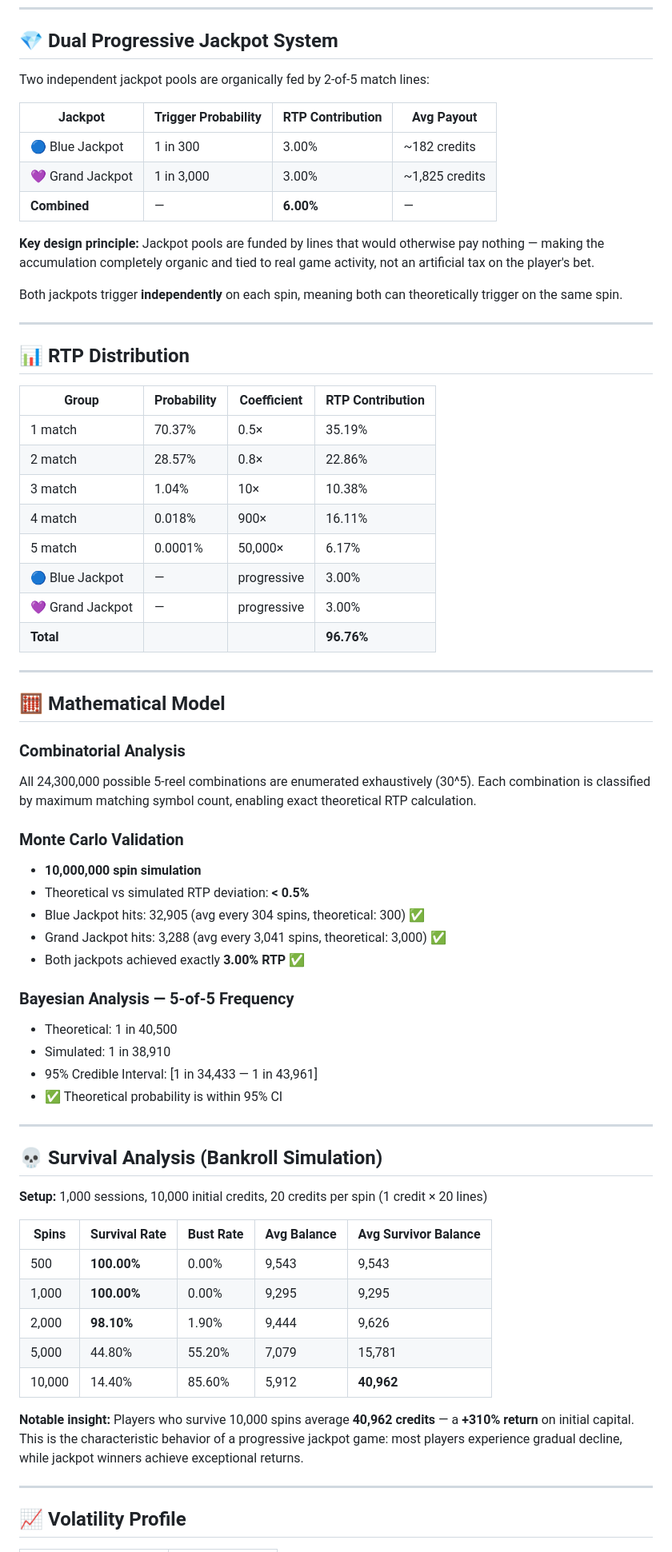
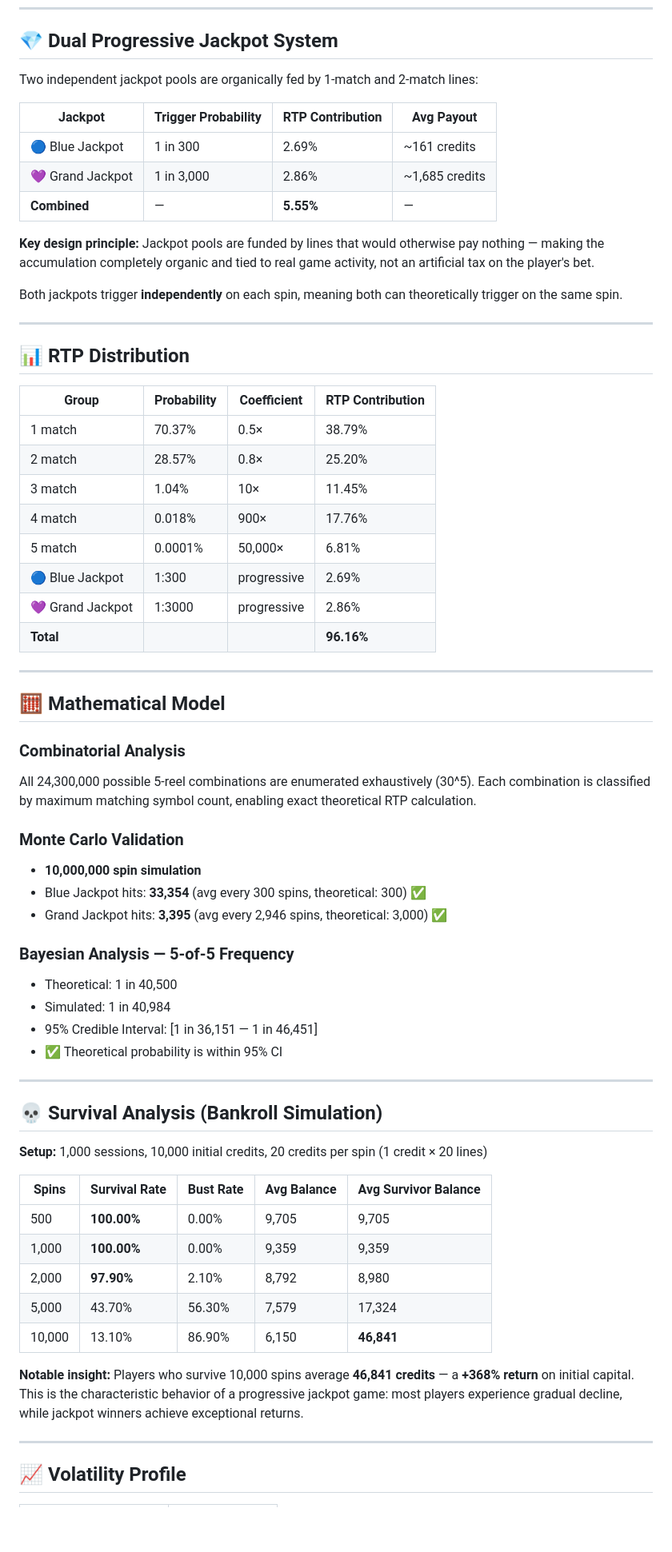
Before and after one commit to DinkoTrendafilov/Dark-Fortune-Dual-Jackpot, a Markdown page: README.md, the part around one of its changes. Shown at 80% size. Drawn GitHub-style; blank space fills up the shorter version.

```diff
--- a/README.md
+++ b/README.md
@@ -37,13 +45,13 @@ This design ensures **zero-win spins are statistically impossible** — validate
 
 ## 💎 Dual Progressive Jackpot System
 
-Two independent jackpot pools are organically fed by 2-of-5 match lines:
+Two independent jackpot pools are organically fed by 1-match and 2-match lines:
 
 | Jackpot | Trigger Probability | RTP Contribution | Avg Payout |
 |---------|--------------------|--------------------|------------|
-| 🔵 Blue Jackpot | 1 in 300 | 3.00% | ~182 credits |
-| 💜 Grand Jackpot | 1 in 3,000 | 3.00% | ~1,825 credits |
-| **Combined** | — | **6.00%** | — |
+| 🔵 Blue Jackpot | 1 in 300 | 2.69% | ~161 credits |
+| 💜 Grand Jackpot | 1 in 3,000 | 2.86% | ~1,685 credits |
+| **Combined** | — | **5.55%** | — |
 
 **Key design principle:** Jackpot pools are funded by lines that would otherwise pay nothing — making the accumulation completely organic and tied to real game activity, not an artificial tax on the player's bet.
 
@@ -54,15 +62,15 @@ Both jackpots trigger **independently** on each spin, meaning both can theoretic
 ## 📊 RTP Distribution
 
 | Group | Probability | Coefficient | RTP Contribution |
-|-------|-------------|-------------|-----------------|
-| 1 match | 70.37% | 0.5× | 35.19% |
-| 2 match | 28.57% | 0.8× | 22.86% |
-| 3 match | 1.04% | 10× | 10.38% |
-| 4 match | 0.018% | 900× | 16.11% |
-| 5 match | 0.0001% | 50,000× | 6.17% |
-| 🔵 Blue Jackpot | — | progressive | 3.00% |
-| 💜 Grand Jackpot | — | progressive | 3.00% |
-| **Total** | | | **96.76%** |
+|-------|-------------|-------------|------------------|
+| 1 match | 70.37% | 0.5× | 38.79% |
+| 2 match | 28.57% | 0.8× | 25.20% |
+| 3 match | 1.04% | 10× | 11.45% |
+| 4 match | 0.018% | 900× | 17.76% |
+| 5 match | 0.0001% | 50,000× | 6.81% |
+| 🔵 Blue Jackpot | 1:300 | progressive | 2.69% |
+| 💜 Grand Jackpot | 1:3000 | progressive | 2.86% |
+| **Total** | | | **96.16%** |
 
 ---
 
@@ -73,15 +81,13 @@ All 24,300,000 possible 5-reel combinations are enumerated exhaustively (30^5).
 
 ### Monte Carlo Validation
 - **10,000,000 spin simulation**
-- Theoretical vs simulated RTP deviation: **< 0.5%**
-- Blue Jackpot hits: 32,905 (avg every 304 spins, theoretical: 300) ✅
-- Grand Jackpot hits: 3,288 (avg every 3,041 spins, theoretical: 3,000) ✅
-- Both jackpots achieved exactly **3.00% RTP** ✅
+- Blue Jackpot hits: **33,354** (avg every 300 spins, theoretical: 300) ✅
+- Grand Jackpot hits: **3,395** (avg every 2,946 spins, theoretical: 3,000) ✅
 
 ### Bayesian Analysis — 5-of-5 Frequency
 - Theoretical: 1 in 40,500
-- Simulated: 1 in 38,910
-- 95% Credible Interval: [1 in 34,433 — 1 in 43,961]
+- Simulated: 1 in 40,984
+- 95% Credible Interval: [1 in 36,151 — 1 in 46,451]
 - ✅ Theoretical probability is within 95% CI
 
 ---
@@ -92,13 +98,13 @@ All 24,300,000 possible 5-reel combinations are enumerated exhaustively (30^5).
 
 | Spins | Survival Rate | Bust Rate | Avg Balance | Avg Survivor Balance |
 |-------|--------------|-----------|-------------|---------------------|
-| 500 | **100.00%** | 0.00% | 9,543 | 9,543 |
-| 1,000 | **100.00%** | 0.00% | 9,295 | 9,295 |
-| 2,000 | **98.10%** | 1.90% | 9,444 | 9,626 |
-| 5,000 | 44.80% | 55.20% | 7,079 | 15,781 |
-| 10,000 | 14.40% | 85.60% | 5,912 | **40,962** |
+| 500 | **100.00%** | 0.00% | 9,705 | 9,705 |
+| 1,000 | **100.00%** | 0.00% | 9,359 | 9,359 |
+| 2,000 | **97.90%** | 2.10% | 8,792 | 8,980 |
+| 5,000 | 43.70% | 56.30% | 7,579 | 17,324 |
+| 10,000 | 13.10% | 86.90% | 6,150 | **46,841** |
 
-**Notable insight:** Players who survive 10,000 spins average **40,962 credits** — a **+310% return** on initial capital. This is the characteristic behavior of a progressive jackpot game: most players experience gradual decline, while jackpot winners achieve exceptional returns.
+**Notable insight:** Players who survive 10,000 spins average **46,841 credits** — a **+368% return** on initial capital. This is the characteristic behavior of a progressive jackpot game: most players experience gradual decline, while jackpot winners achieve exceptional returns.
 
 ---
 
```
Also changed, not shown: other parts of README.md (+21 -18 lines).
